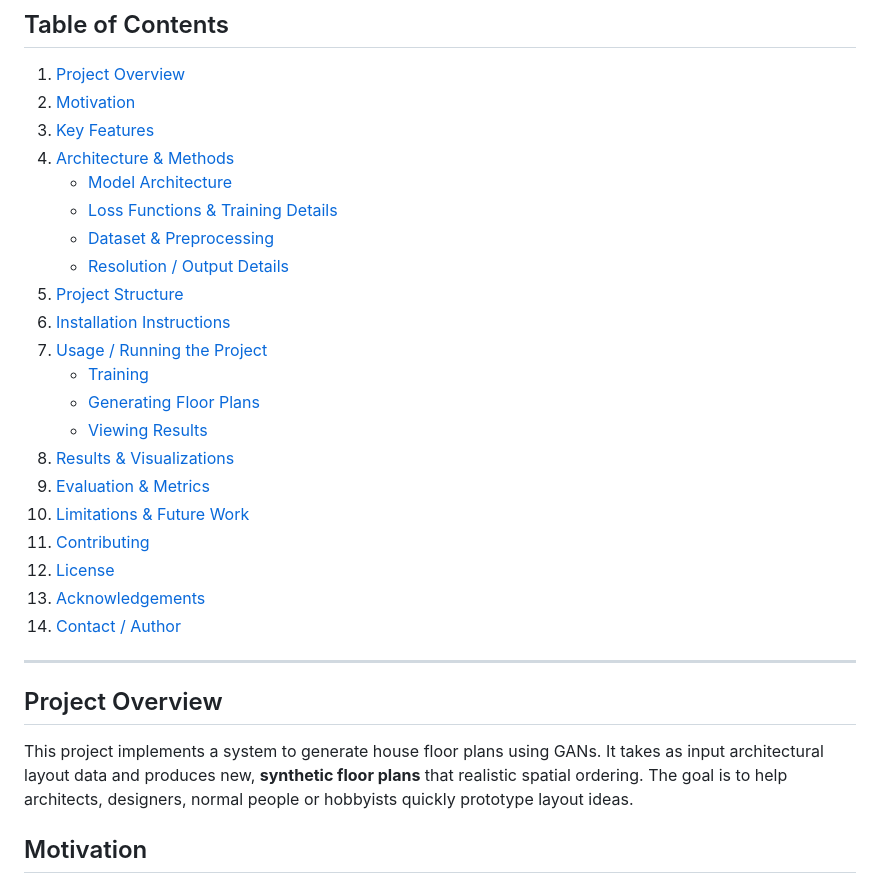
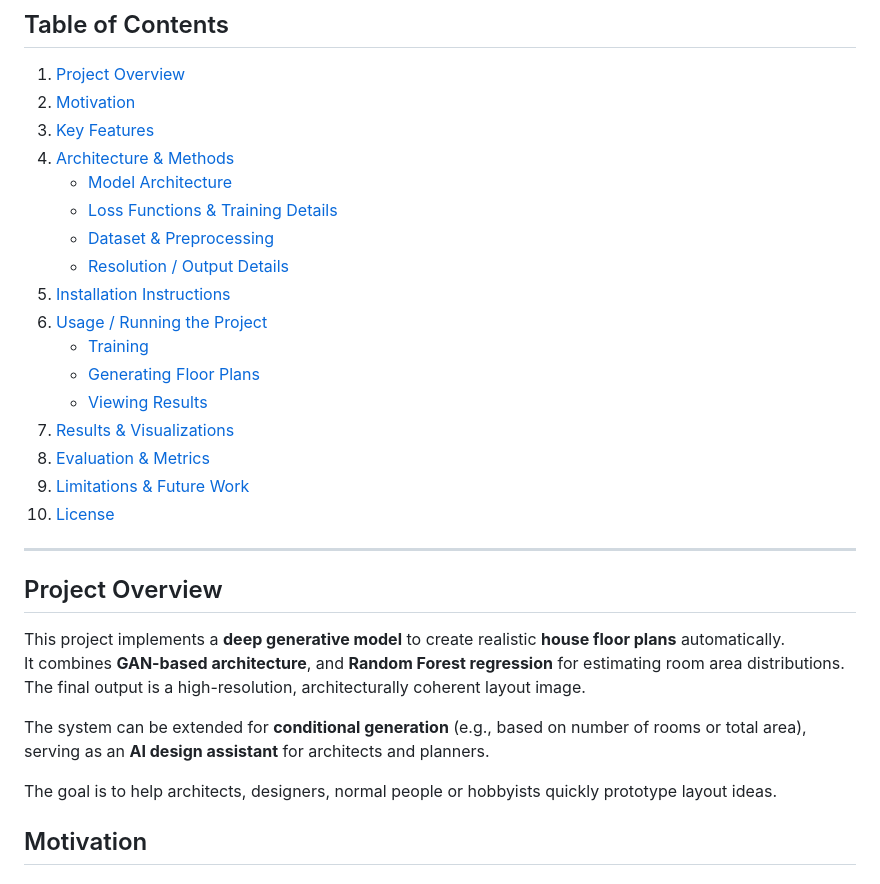
Before and after one commit to Aravkataria/Arch-Ai-Tex, a Markdown page: README.md, the part around one of its changes. GitHub-like rendering.

```diff
--- a/README.md
+++ b/README.md
@@ -11,25 +11,26 @@
    - [Model Architecture](#model-architecture)
-   - [Loss Functions & Training Details](#loss-functions-training-details)
-   - [Dataset & Preprocessing](#dataset-preprocessing)
-   - [Resolution / Output Details](#resolution-output-details)
-5. [Project Structure](#project-structure)
-6. [Installation Instructions](#installation-instructions)
-7. [Usage / Running the Project](#usage-running-the-project)
+   - [Loss Functions & Training Details](#loss-functions--training-details)
+   - [Dataset & Preprocessing](#dataset--preprocessing)
+   - [Resolution / Output Details](#resolution--output-details)
+5. [Installation Instructions](#installation-instructions)
+6. [Usage / Running the Project](#usage--running-the-project)
    - [Training](#training)
    - [Generating Floor Plans](#generating-floor-plans)
    - [Viewing Results](#viewing-results)
-8. [Results & Visualizations](#results-visualizations)
-9. [Evaluation & Metrics](#evaluation-metrics)
-10. [Limitations & Future Work](#limitations-future-work)
-11. [Contributing](#contributing)
-12. [License](#license)
-13. [Acknowledgements](#acknowledgements)
-14. [Contact / Author](#contact-author)
-
+7. [Results & Visualizations](#results--visualizations)
+8. [Evaluation & Metrics](#evaluation--metrics)
+9. [Limitations & Future Work](#limitations--future-work)
+10. [License](#license)
 ---
 
 ## Project Overview
-This project implements a system to generate house floor plans using GANs. It takes as input architectural layout data and produces new, **synthetic floor plans** that realistic spatial ordering. The goal is to help architects, designers, normal people or hobbyists quickly prototype layout ideas.
+This project implements a **deep generative model** to create realistic **house floor plans** automatically.
+It combines **GAN-based architecture**, and **Random Forest regression** for estimating room area distributions.
+The final output is a high-resolution, architecturally coherent layout image.
+
+The system can be extended for **conditional generation** (e.g., based on number of rooms or total area), serving as an **AI design assistant** for architects and planners.
+
+The goal is to help architects, designers, normal people or hobbyists quickly prototype layout ideas.
 
 ## Motivation
 - Creating floor plans manually is time-consuming and requires domain knowledge in architecture.
```
Also changed, not shown: other parts of README.md (+22 -29 lines).
